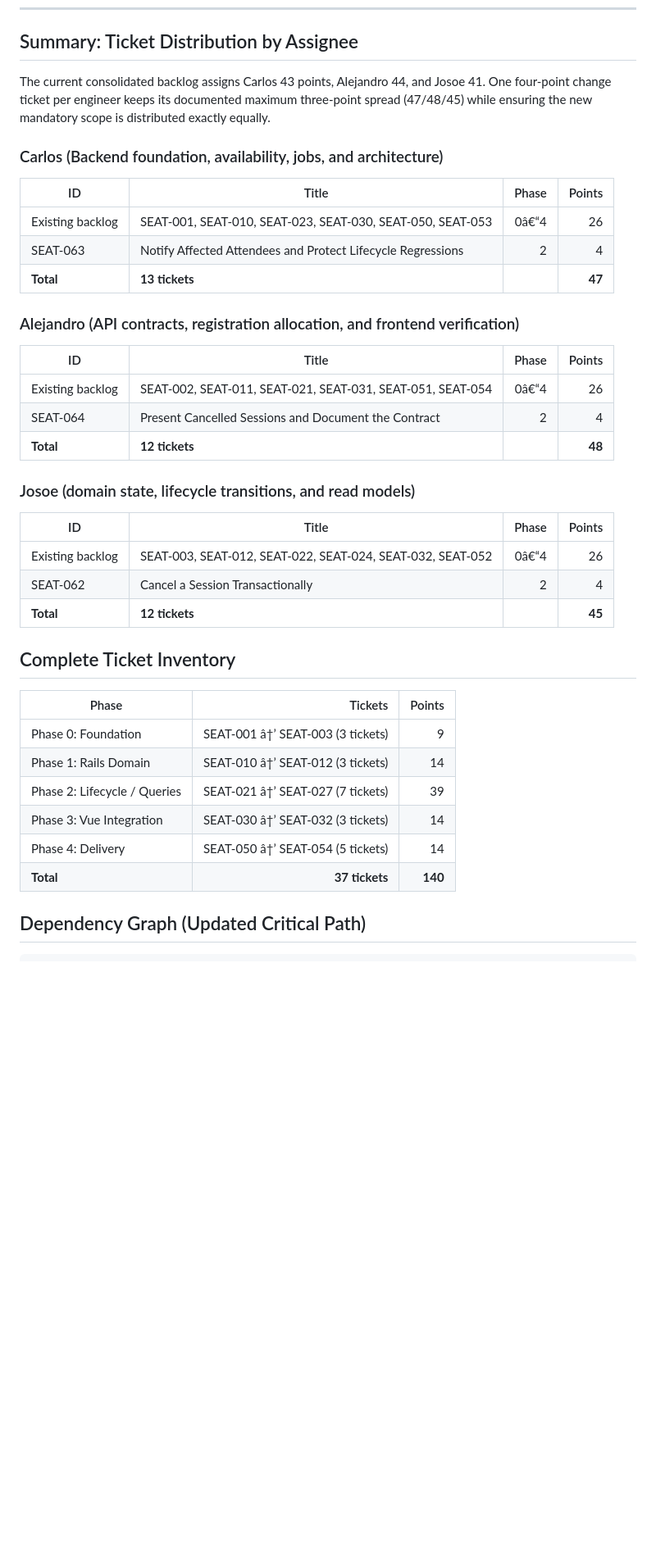
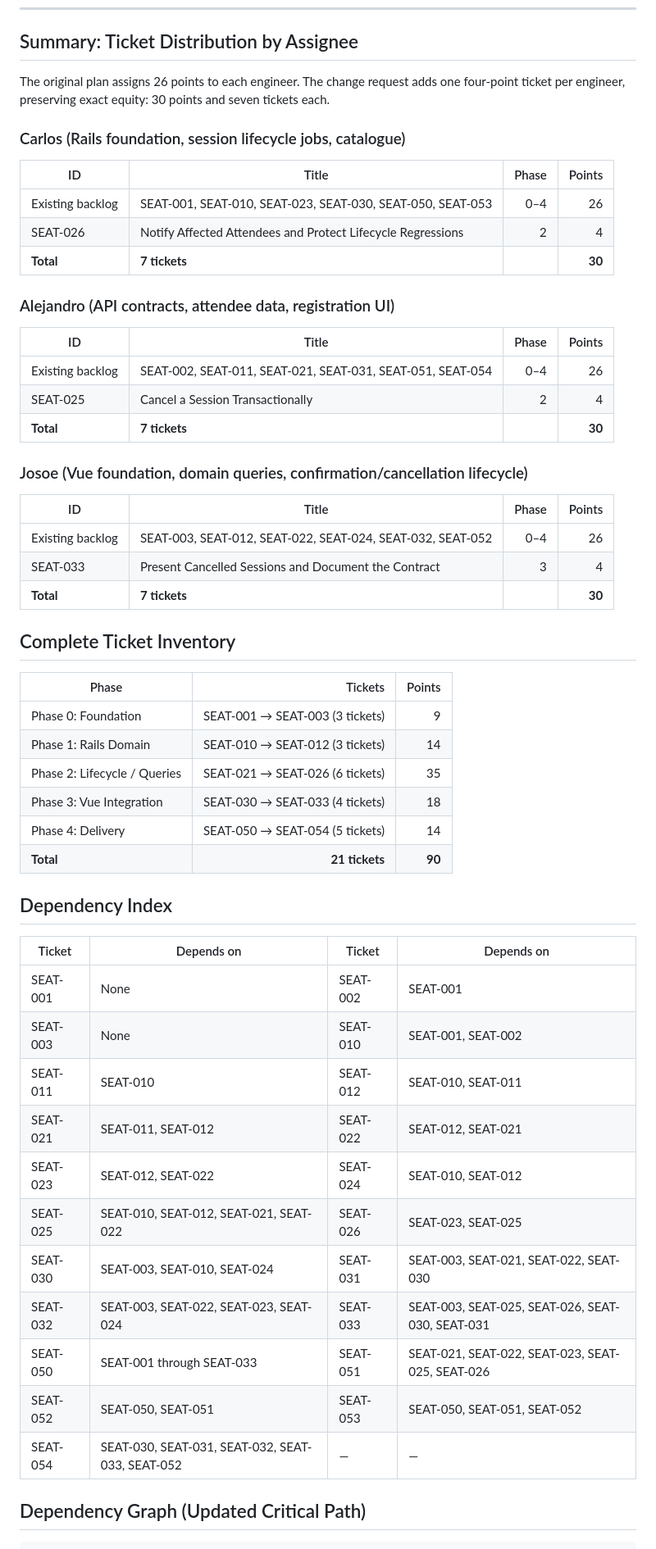
Before and after one commit to alejandrosardinasassuresoft/SeatForge, a Markdown page: docs/SEATFORGE_JIRA_USER_STORIES_CHANGE_REQUEST_SESSION_CANCELLATION.md, the part around one of its changes. Shown at 82% size. Drawn GitHub-style; blank space fills up the shorter version.

````diff
--- a/docs/SEATFORGE_JIRA_USER_STORIES_CHANGE_REQUEST_SESSION_CANCELLATION.md
+++ b/docs/SEATFORGE_JIRA_USER_STORIES_CHANGE_REQUEST_SESSION_CANCELLATION.md
@@ -115,43 +118,56 @@ Cancel a session through the API, refresh the Vue views, confirm the reason is v
 
 ## Summary: Ticket Distribution by Assignee
 
-The current consolidated backlog assigns Carlos 43 points, Alejandro 44, and Josoe 41. One four-point change ticket per engineer keeps its documented maximum three-point spread (47/48/45) while ensuring the new mandatory scope is distributed exactly equally.
+The original plan assigns 26 points to each engineer. The change request adds one four-point ticket per engineer, preserving exact equity: 30 points and seven tickets each.
 
-### Carlos (Backend foundation, availability, jobs, and architecture)
+### Carlos (Rails foundation, session lifecycle jobs, catalogue)
 
 | ID | Title | Phase | Points |
 |---|---|---:|---:|
-| Existing backlog | SEAT-001, SEAT-010, SEAT-023, SEAT-030, SEAT-050, SEAT-053 | 0â€“4 | 26 |
-| SEAT-063 | Notify Affected Attendees and Protect Lifecycle Regressions | 2 | 4 |
-| **Total** | **13 tickets** | | **47** |
+| Existing backlog | SEAT-001, SEAT-010, SEAT-023, SEAT-030, SEAT-050, SEAT-053 | 0–4 | 26 |
+| SEAT-026 | Notify Affected Attendees and Protect Lifecycle Regressions | 2 | 4 |
+| **Total** | **7 tickets** | | **30** |
 
-### Alejandro (API contracts, registration allocation, and frontend verification)
+### Alejandro (API contracts, attendee data, registration UI)
 
 | ID | Title | Phase | Points |
 |---|---|---:|---:|
-| Existing backlog | SEAT-002, SEAT-011, SEAT-021, SEAT-031, SEAT-051, SEAT-054 | 0â€“4 | 26 |
-| SEAT-064 | Present Cancelled Sessions and Document the Contract | 2 | 4 |
-| **Total** | **12 tickets** | | **48** |
+| Existing backlog | SEAT-002, SEAT-011, SEAT-021, SEAT-031, SEAT-051, SEAT-054 | 0–4 | 26 |
+| SEAT-025 | Cancel a Session Transactionally | 2 | 4 |
+| **Total** | **7 tickets** | | **30** |
 
-### Josoe (domain state, lifecycle transitions, and read models)
+### Josoe (Vue foundation, domain queries, confirmation/cancellation lifecycle)
 
 | ID | Title | Phase | Points |
 |---|---|---:|---:|
-| Existing backlog | SEAT-003, SEAT-012, SEAT-022, SEAT-024, SEAT-032, SEAT-052 | 0â€“4 | 26 |
-| SEAT-062 | Cancel a Session Transactionally | 2 | 4 |
-| **Total** | **12 tickets** | | **45** |
-
+| Existing backlog | SEAT-003, SEAT-012, SEAT-022, SEAT-024, SEAT-032, SEAT-052 | 0–4 | 26 |
+| SEAT-033 | Present Cancelled Sessions and Document the Contract | 3 | 4 |
+| **Total** | **7 tickets** | | **30** |
 ## Complete Ticket Inventory
 
 | Phase | Tickets | Points |
 |---|---:|---:|
-| Phase 0: Foundation | SEAT-001 â†’ SEAT-003 (3 tickets) | 9 |
-| Phase 1: Rails Domain | SEAT-010 â†’ SEAT-012 (3 tickets) | 14 |
-| Phase 2: Lifecycle / Queries | SEAT-021 â†’ SEAT-027 (7 tickets) | 39 |
-| Phase 3: Vue Integration | SEAT-030 â†’ SEAT-032 (3 tickets) | 14 |
-| Phase 4: Delivery | SEAT-050 â†’ SEAT-054 (5 tickets) | 14 |
-| **Total** | **37 tickets** | **140** |
+| Phase 0: Foundation | SEAT-001 → SEAT-003 (3 tickets) | 9 |
+| Phase 1: Rails Domain | SEAT-010 → SEAT-012 (3 tickets) | 14 |
+| Phase 2: Lifecycle / Queries | SEAT-021 → SEAT-026 (6 tickets) | 35 |
+| Phase 3: Vue Integration | SEAT-030 → SEAT-033 (4 tickets) | 18 |
+| Phase 4: Delivery | SEAT-050 → SEAT-054 (5 tickets) | 14 |
+| **Total** | **21 tickets** | **90** |
+## Dependency Index
 
+| Ticket | Depends on | Ticket | Depends on |
+|---|---|---|---|
+| SEAT-001 | None | SEAT-002 | SEAT-001 |
+| SEAT-003 | None | SEAT-010 | SEAT-001, SEAT-002 |
+| SEAT-011 | SEAT-010 | SEAT-012 | SEAT-010, SEAT-011 |
+| SEAT-021 | SEAT-011, SEAT-012 | SEAT-022 | SEAT-012, SEAT-021 |
+| SEAT-023 | SEAT-012, SEAT-022 | SEAT-024 | SEAT-010, SEAT-012 |
+| SEAT-025 | SEAT-010, SEAT-012, SEAT-021, SEAT-022 | SEAT-026 | SEAT-023, SEAT-025 |
+| SEAT-030 | SEAT-003, SEAT-010, SEAT-024 | SEAT-031 | SEAT-003, SEAT-021, SEAT-022, SEAT-030 |
+| SEAT-032 | SEAT-003, SEAT-022, SEAT-023, SEAT-024 | SEAT-033 | SEAT-003, SEAT-025, SEAT-026, SEAT-030, SEAT-031 |
+| SEAT-050 | SEAT-001 through SEAT-033 | SEAT-051 | SEAT-021, SEAT-022, SEAT-023, SEAT-025, SEAT-026 |
+| SEAT-052 | SEAT-050, SEAT-051 | SEAT-053 | SEAT-050, SEAT-051, SEAT-052 |
+| SEAT-054 | SEAT-030, SEAT-031, SEAT-032, SEAT-033, SEAT-052 | — | — |
 ## Dependency Graph (Updated Critical Path)
 
 ```text
````
Also changed, not shown: other parts of docs/SEATFORGE_JIRA_USER_STORIES_CHANGE_REQUEST_SESSION_CANCELLATION.md (+28 -26 lines).
